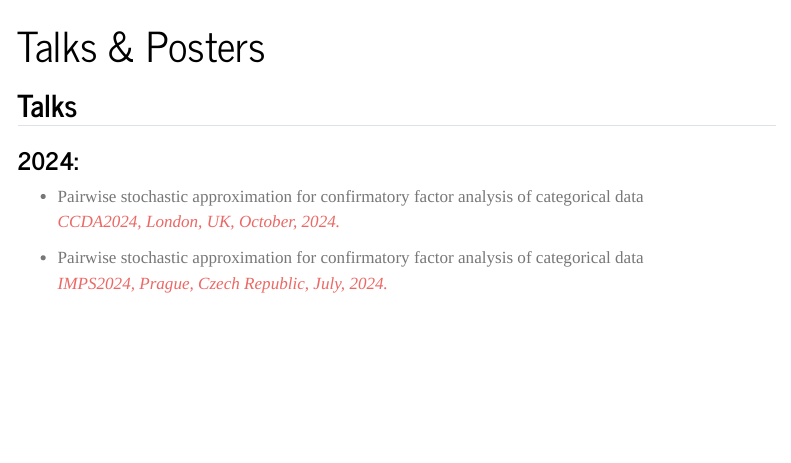
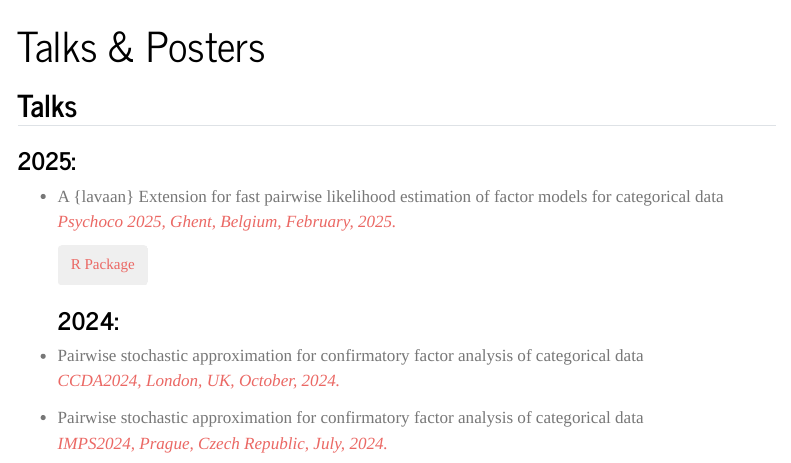
Before and after one commit to giuseppealfonzetti/giuseppealfonzetti.github.io, a Quarto document (talks.qmd): the page in a window 1100 px wide, from its top. Rendered offline with R 4.5, knitr and Pandoc in place of Quarto, with nearby package versions; menus at the side of the page are left out.

Commit message:
psychoco2025

```diff
--- a/talks.qmd
+++ b/talks.qmd
@@ -4,12 +4,17 @@
 
 ## Talks
 
+### 2025:
+- A {lavaan} Extension for fast pairwise likelihood estimation of factor models for categorical data <p class="text-primary"> *Psychoco 2025, Ghent, Belgium, February, 2025.*
+<p><div>
+<button type="button" class="btn btn-outline-primary">[R Package ](https://giuseppealfonzetti.github.io/lavaan.pl/)</button>
+</div>
 ### 2024:
 - Pairwise stochastic approximation for confirmatory factor analysis of categorical data <p class="text-primary"> *CCDA2024, London, UK, October, 2024.*
-- Pairwise stochastic approximation for confirmatory factor analysis of categorical data <p class="text-primary"> *IMPS2024, Prague, Czech Republic, July, 2024.* <p>
-<p> <p><div>
+- Pairwise stochastic approximation for confirmatory factor analysis of categorical data <p class="text-primary"> *IMPS2024, Prague, Czech Republic, July, 2024.* <p><div>
 <button type="button" class="btn btn-outline-primary">[slides](https://github.com/giuseppealfonzetti/giuseppealfonzetti.github.io/raw/main/resources/slides/alfonzetti_IMPS2024.pdf)</button>
 </div>
+
 - Scalable bootstrap inference via averaged Robbins-Monro approximations. <p class="text-primary"> *SDS2024, Palermo, Italy, April, 2024.* <p>
 
 ### 2023:
```
